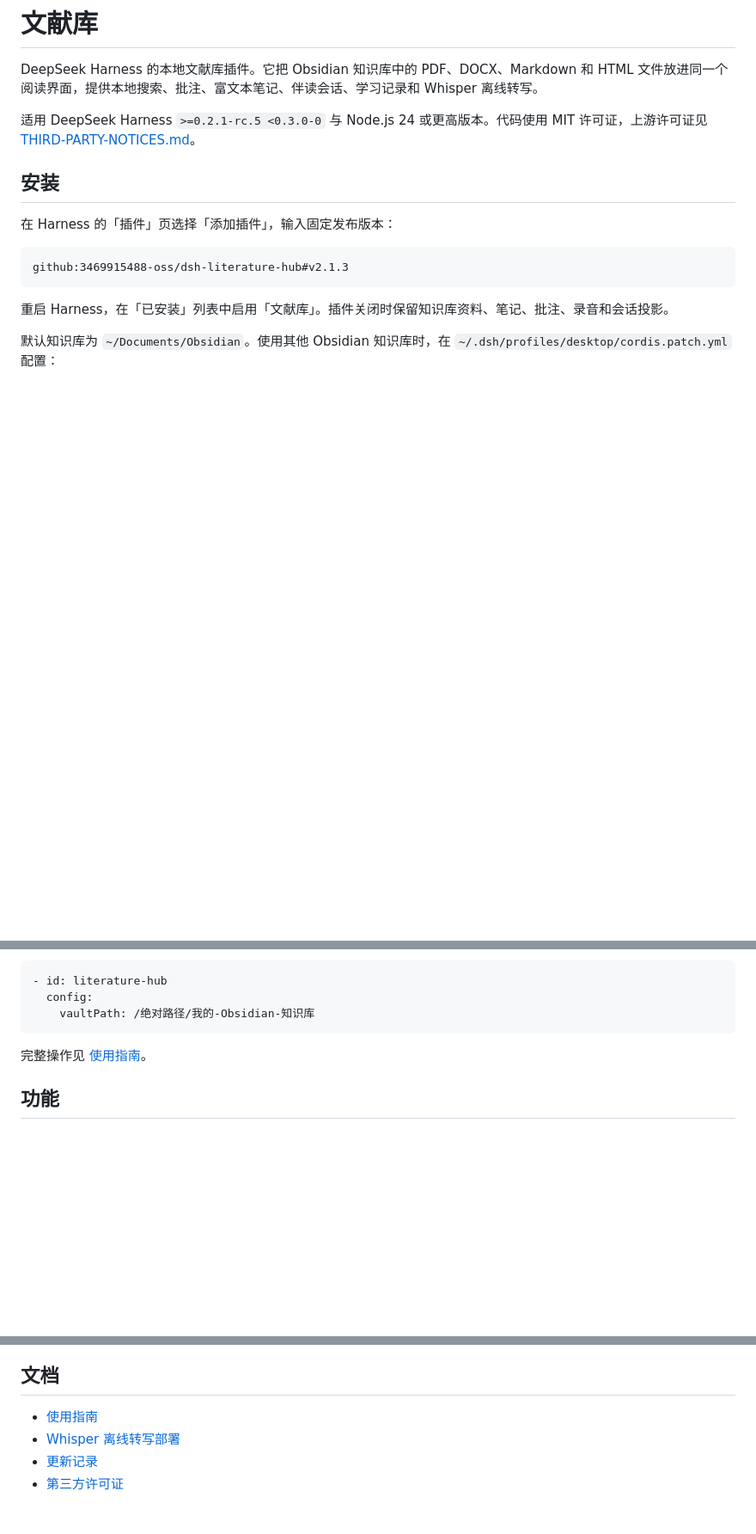
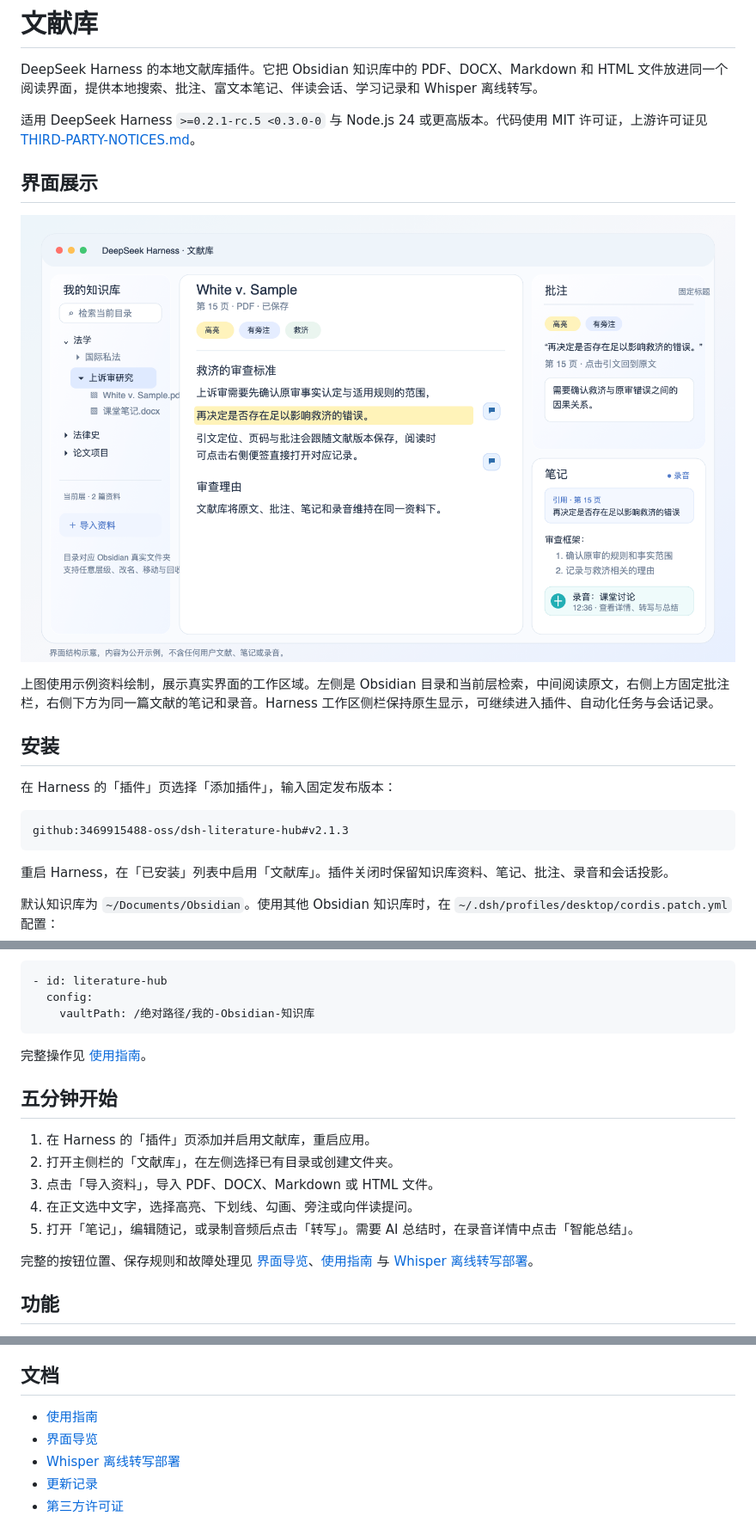
Before and after one commit to 3469915488-oss/dsh-literature-hub, a Markdown page: README.md, 3 parts joined by grey strips. Shown at 86% size. Rendered like a GitHub page; pictures changed too: docs/assets/overview.png (added); blank space fills up the shorter version.

```diff
--- a/README.md
+++ b/README.md
@@ -3,6 +3,12 @@
 DeepSeek Harness 的本地文献库插件。它把 Obsidian 知识库中的 PDF、DOCX、Markdown 和 HTML 文件放进同一个阅读界面，提供本地搜索、批注、富文本笔记、伴读会话、学习记录和 Whisper 离线转写。
 
 适用 DeepSeek Harness `>=0.2.1-rc.5 <0.3.0-0` 与 Node.js 24 或更高版本。代码使用 MIT 许可证，上游许可证见 [THIRD-PARTY-NOTICES.md](THIRD-PARTY-NOTICES.md)。
+
+## 界面展示
+
+![文献库界面结构示意](docs/assets/overview.png)
+
+上图使用示例资料绘制，展示真实界面的工作区域。左侧是 Obsidian 目录和当前层检索，中间阅读原文，右侧上方固定批注栏，右侧下方为同一篇文献的笔记和录音。Harness 工作区侧栏保持原生显示，可继续进入插件、自动化任务与会话记录。
 
 ## 安装
 
@@ -24,6 +30,16 @@ github:3469915488-oss/dsh-literature-hub#v2.1.3
 
 完整操作见 [使用指南](docs/使用指南.md)。
 
+## 五分钟开始
+
+1. 在 Harness 的「插件」页添加并启用文献库，重启应用。
+2. 打开主侧栏的「文献库」，在左侧选择已有目录或创建文件夹。
+3. 点击「导入资料」，导入 PDF、DOCX、Markdown 或 HTML 文件。
+4. 在正文选中文字，选择高亮、下划线、勾画、旁注或向伴读提问。
+5. 打开「笔记」，编辑随记，或录制音频后点击「转写」。需要 AI 总结时，在录音详情中点击「智能总结」。
+
+完整的按钮位置、保存规则和故障处理见 [界面导览](docs/界面导览.md)、[使用指南](docs/使用指南.md) 与 [Whisper 离线转写部署](docs/Whisper部署.md)。
+
 ## 功能
 
 - 真实文件夹树，支持多级目录、导入、改名、移动、当前层搜索和可恢复删除。
@@ -39,6 +55,7 @@ github:3469915488-oss/dsh-literature-hub#v2.1.3
 ## 文档
 
 - [使用指南](docs/使用指南.md)
+- [界面导览](docs/界面导览.md)
 - [Whisper 离线转写部署](docs/Whisper部署.md)
 - [更新记录](CHANGELOG.md)
 - [第三方许可证](THIRD-PARTY-NOTICES.md)
```
Also changed, not shown: docs/界面导览.md (added, +45 -0 lines), 1 other file.
